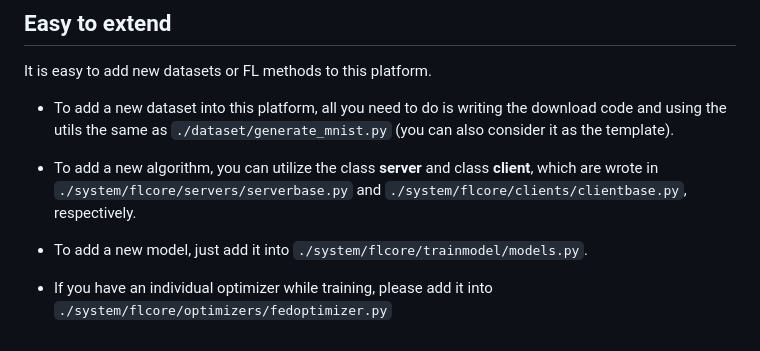
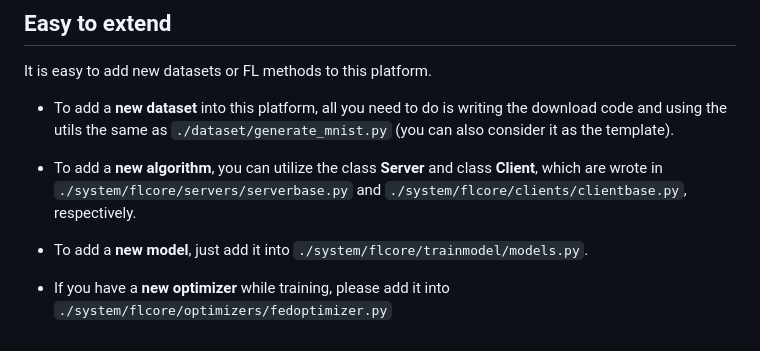
Before and after one commit to fleaf00571/PFLlib, a Markdown page: README.md, the part around the change. Drawn GitHub-style.

```diff
--- a/README.md
+++ b/README.md
@@ -636,10 +636,10 @@ If you need to simulate FL in a practical setting, which includes **client dropo
 ## Easy to extend
 It is easy to add new datasets or FL methods to this platform.
 
-- To add a new dataset into this platform, all you need to do is writing the download code and using the utils the same as `./dataset/generate_mnist.py` (you can also consider it as the template).
+- To add a **new dataset** into this platform, all you need to do is writing the download code and using the utils the same as `./dataset/generate_mnist.py` (you can also consider it as the template).
 
-- To add a new algorithm, you can utilize the class **server** and class **client**, which are wrote in `./system/flcore/servers/serverbase.py` and `./system/flcore/clients/clientbase.py`, respectively.
+- To add a **new algorithm**, you can utilize the class **Server** and class **Client**, which are wrote in `./system/flcore/servers/serverbase.py` and `./system/flcore/clients/clientbase.py`, respectively.
 
-- To add a new model, just add it into `./system/flcore/trainmodel/models.py`.
+- To add a **new model**, just add it into `./system/flcore/trainmodel/models.py`.
 
-- If you have an individual optimizer while training, please add it into `./system/flcore/optimizers/fedoptimizer.py`
+- If you have a **new optimizer** while training, please add it into `./system/flcore/optimizers/fedoptimizer.py`
```
